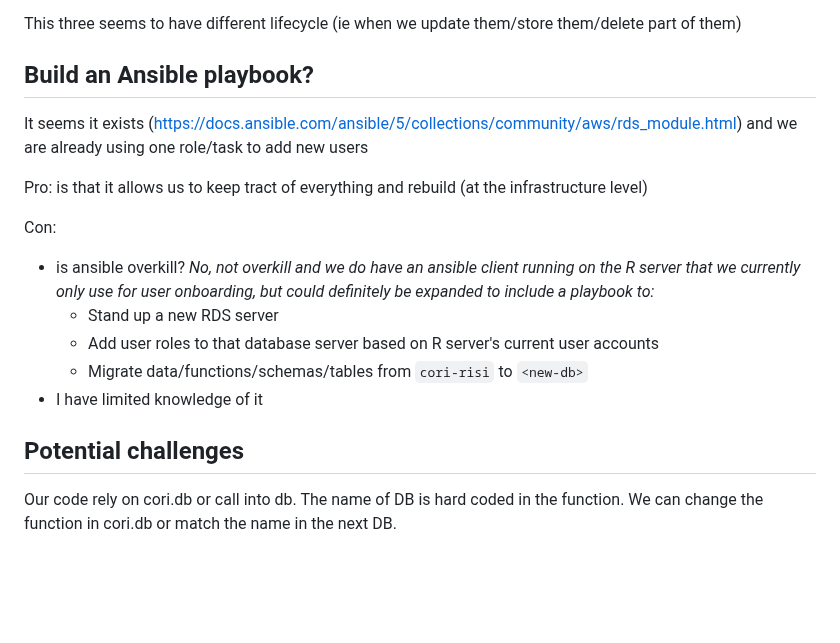
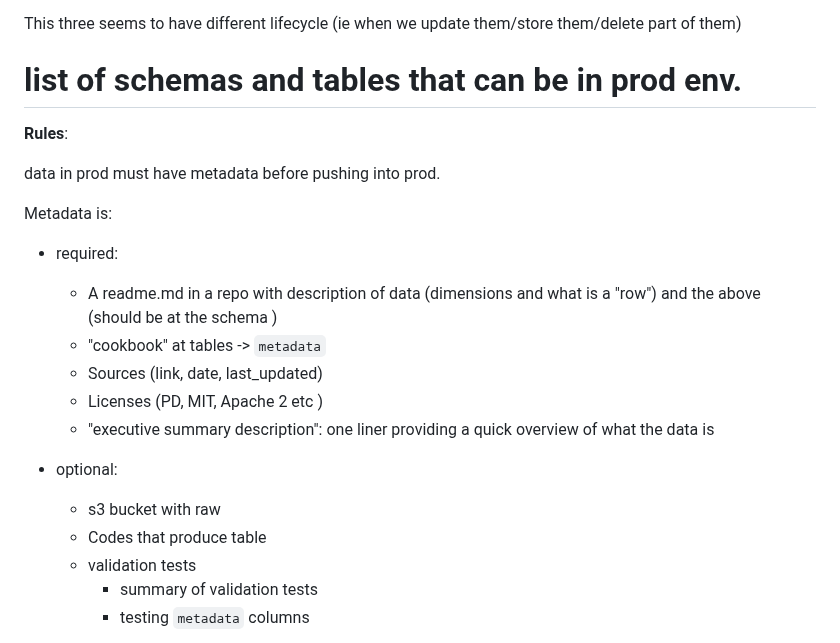
Before and after one commit to ruralinnovation/wiki, a Markdown page: PostgreSQL-RDS-Managment.md, the part around one of its changes. Drawn GitHub-style; blank space fills up the shorter version.

```diff
--- a/PostgreSQL-RDS-Managment.md
+++ b/PostgreSQL-RDS-Managment.md
@@ -82,20 +82,28 @@ I will divide with at least:
 
 This three seems to have different lifecycle (ie when we update them/store them/delete part of them)
 
-## Build an Ansible playbook?
 
-It seems it exists (https://docs.ansible.com/ansible/5/collections/community/aws/rds_module.html) and we are already using one role/task to add new users
+# list of schemas and tables that can be in prod env.
 
-Pro: is that it allows us to keep tract of everything and rebuild (at the infrastructure level)
+**Rules**:
 
-Con:
-- is ansible overkill?
-    _No, not overkill and we do have an ansible client running on the R server that we currently only use for user onboarding, but could definitely be expanded to include a playbook to:_
-    - Stand up a new RDS server
-    - Add user roles to that database server based on R server's current user accounts
-    - Migrate data/functions/schemas/tables from `cori-risi` to `<new-db>`
-- I have limited knowledge of it
+data in prod must have metadata before pushing into prod.
 
-## Potential challenges
+Metadata is:
 
-Our code rely on cori.db or call into db. The name of DB is hard coded in the function. We can change the function in cori.db or match the name in the next DB.
+* required:
+    - A readme.md in a repo with description of data (dimensions and what is a "row") and the above (should be at the schema )
+    - "cookbook" at tables -> `metadata`
+    - Sources (link, date, last_updated)
+    - Licenses (PD, MIT, Apache 2 etc )
+    - "executive summary description": one liner providing a quick overview of what the data is
+
+
+* optional:
+    - s3 bucket with raw
+    - Codes that produce table
+    - validation tests
+        * summary of validation tests
+        * testing `metadata` columns
+
+
```
Also changed, not shown: other parts of PostgreSQL-RDS-Managment.md (+20 -0 lines).
